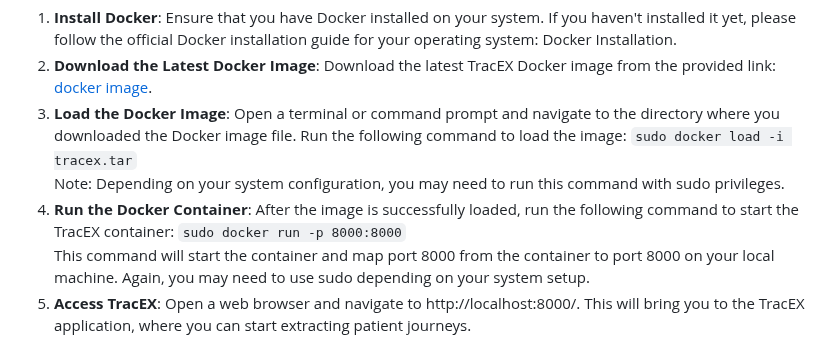
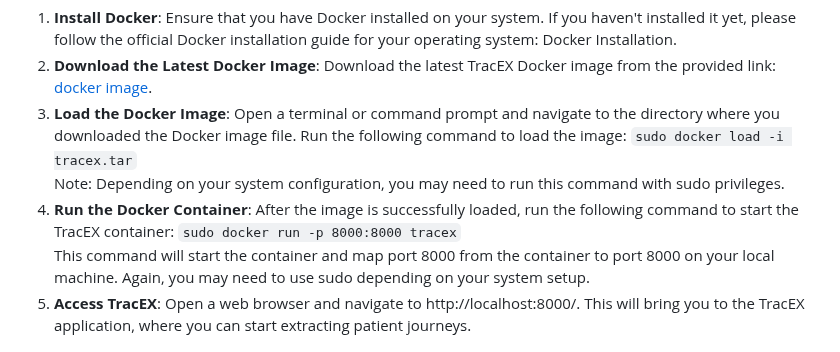
Before and after one commit to bptlab/TracEX, a Markdown page: README.md, the part around the change. GitHub-like rendering.

```diff
--- a/README.md
+++ b/README.md
@@ -23,7 +23,7 @@ The easiest way to run a local instance of Ark is using the provided Docker imag
 1. **Download the Latest Docker Image**: Download the latest TracEX Docker image from the provided link: [docker image](...).
 1. **Load the Docker Image**: Open a terminal or command prompt and navigate to the directory where you downloaded the Docker image file. Run the following command to load the image: `sudo docker load -i tracex.tar`\
 Note: Depending on your system configuration, you may need to run this command with sudo privileges.
-1. **Run the Docker Container**: After the image is successfully loaded, run the following command to start the TracEX container: `sudo docker run -p 8000:8000`\
+1. **Run the Docker Container**: After the image is successfully loaded, run the following command to start the TracEX container: `sudo docker run -p 8000:8000 tracex`\
 This command will start the container and map port 8000 from the container to port 8000 on your local machine. Again, you may need to use sudo depending on your system setup.
 1. **Access TracEX**: Open a web browser and navigate to http://localhost:8000/. This will bring you to the TracEX application, where you can start extracting patient journeys.
 
```
